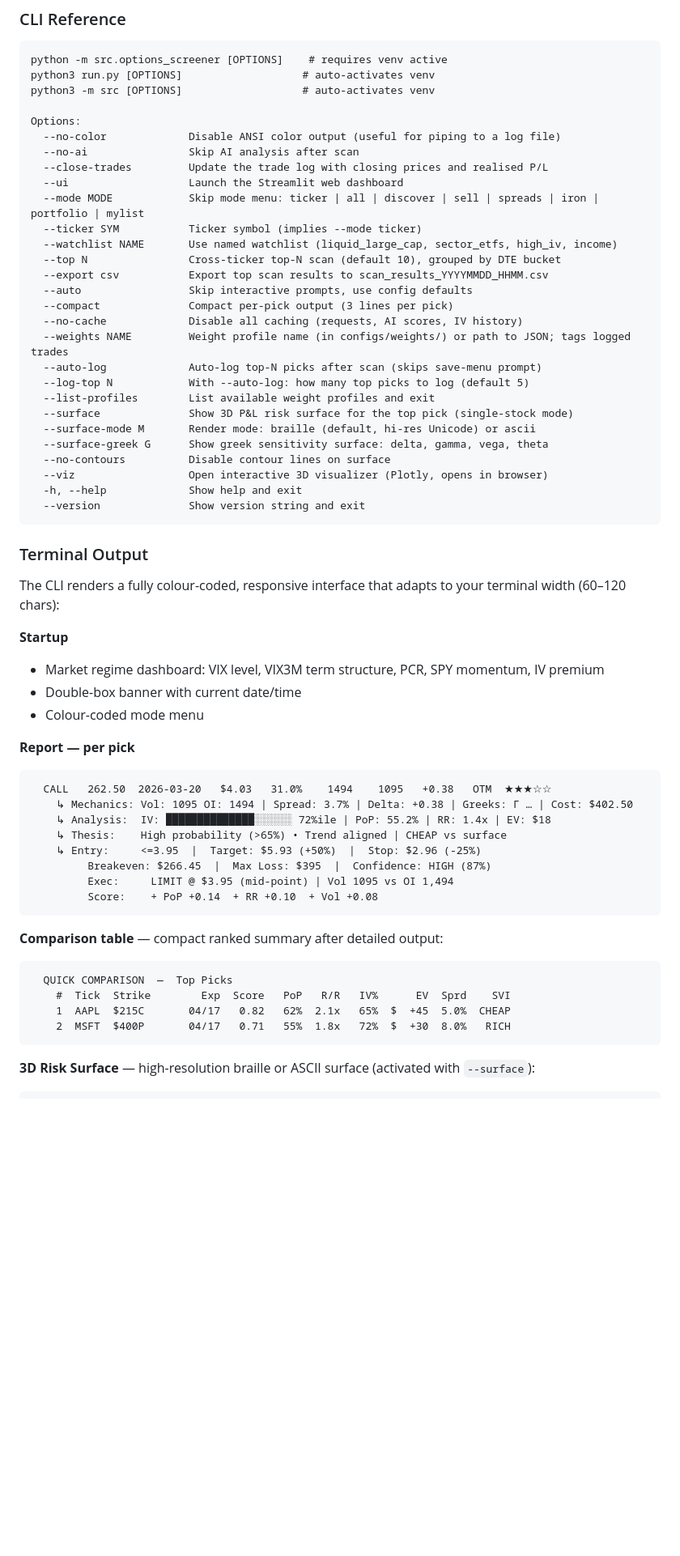
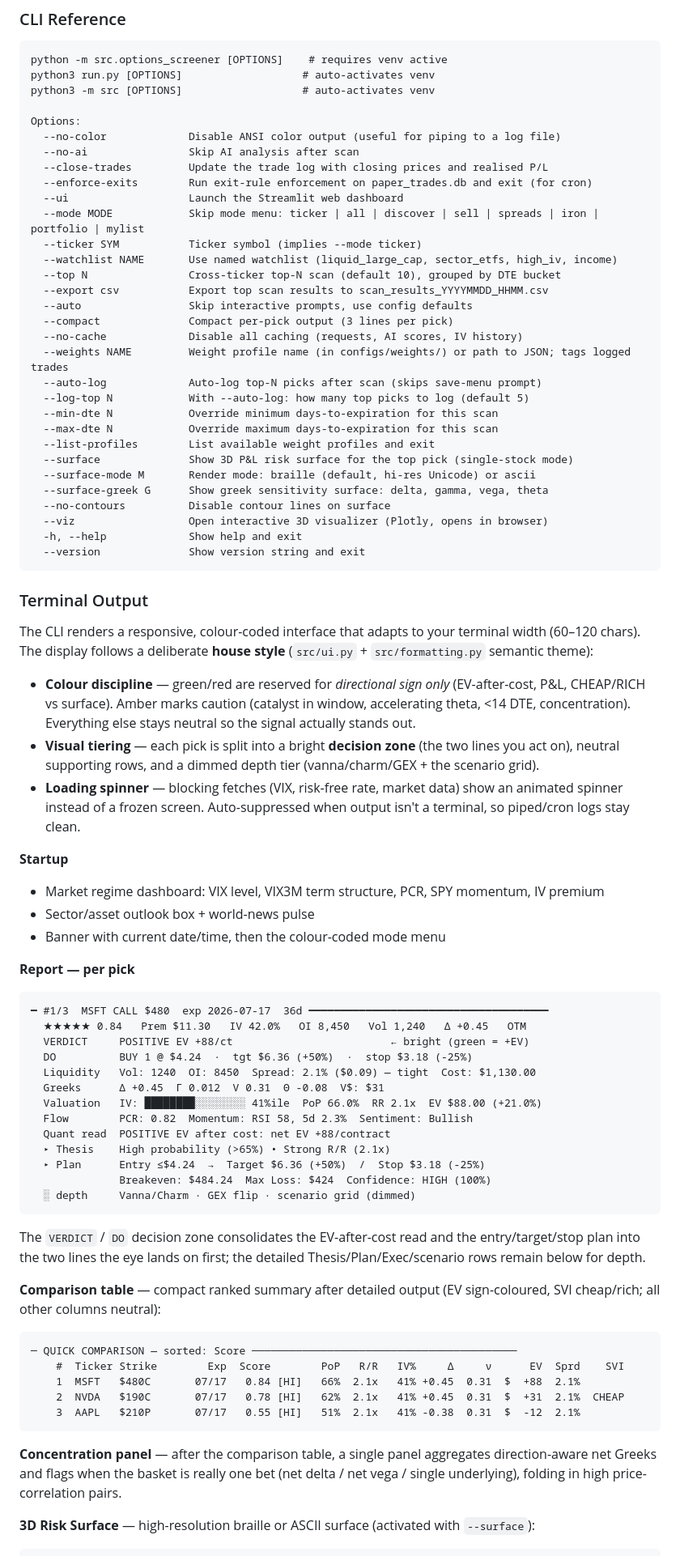
Before and after one commit to Ollie1o1/options, a Markdown page: README.md, the part around one of its changes. Shown at 81% size. Drawn GitHub-style; blank space fills up the shorter version.

Commit message:
docs(readme): sync UI/CLI with current state
House-style v2 terminal output (decision zone, colour discipline, loading
spinner, concentration panel), the `options` shell command, portfolio era
filter + check_pnl flags, missing screener flags (--enforce-exits,
--min-dte/--max-dte), schema v13, DoltHub data source, gate count.

````diff
--- a/README.md
+++ b/README.md
@@ -195,6 +216,7 @@ Options:
   --no-color             Disable ANSI color output (useful for piping to a log file)
   --no-ai                Skip AI analysis after scan
   --close-trades         Update the trade log with closing prices and realised P/L
+  --enforce-exits        Run exit-rule enforcement on paper_trades.db and exit (for cron)
   --ui                   Launch the Streamlit web dashboard
   --mode MODE            Skip mode menu: ticker | all | discover | sell | spreads | iron | portfolio | mylist
   --ticker SYM           Ticker symbol (implies --mode ticker)
@@ -207,6 +229,8 @@ Options:
   --weights NAME         Weight profile name (in configs/weights/) or path to JSON; tags logged trades
   --auto-log             Auto-log top-N picks after scan (skips save-menu prompt)
   --log-top N            With --auto-log: how many top picks to log (default 5)
+  --min-dte N            Override minimum days-to-expiration for this scan
+  --max-dte N            Override maximum days-to-expiration for this scan
   --list-profiles        List available weight profiles and exit
   --surface              Show 3D P&L risk surface for the top pick (single-stock mode)
   --surface-mode M       Render mode: braille (default, hi-res Unicode) or ascii
@@ -219,32 +243,45 @@ Options:
 
 ### Terminal Output
 
-The CLI renders a fully colour-coded, responsive interface that adapts to your terminal width (60–120 chars):
+The CLI renders a responsive, colour-coded interface that adapts to your terminal width (60–120 chars). The display follows a deliberate **house style** (`src/ui.py` + `src/formatting.py` semantic theme):
+
+- **Colour discipline** — green/red are reserved for *directional sign only* (EV-after-cost, P&L, CHEAP/RICH vs surface). Amber marks caution (catalyst in window, accelerating theta, <14 DTE, concentration). Everything else stays neutral so the signal actually stands out.
+- **Visual tiering** — each pick is split into a bright **decision zone** (the two lines you act on), neutral supporting rows, and a dimmed depth tier (vanna/charm/GEX + the scenario grid).
+- **Loading spinner** — blocking fetches (VIX, risk-free rate, market data) show an animated spinner instead of a frozen screen. Auto-suppressed when output isn't a terminal, so piped/cron logs stay clean.
 
 **Startup**
 - Market regime dashboard: VIX level, VIX3M term structure, PCR, SPY momentum, IV premium
-- Double-box banner with current date/time
-- Colour-coded mode menu
+- Sector/asset outlook box + world-news pulse
+- Banner with current date/time, then the colour-coded mode menu
 
 **Report — per pick**
 ```
-  CALL   262.50  2026-03-20   $4.03   31.0%    1494    1095   +0.38   OTM  ★★★☆☆
-    ↳ Mechanics: Vol: 1095 OI: 1494 | Spread: 3.7% | Delta: +0.38 | Greeks: Γ … | Cost: $402.50
-    ↳ Analysis:  IV: ██████████████░░░░░░ 72%ile | PoP: 55.2% | RR: 1.4x | EV: $18
-    ↳ Thesis:    High probability (>65%) • Trend aligned | CHEAP vs surface
-    ↳ Entry:     <=3.95  |  Target: $5.93 (+50%)  |  Stop: $2.96 (-25%)
-         Breakeven: $266.45  |  Max Loss: $395  |  Confidence: HIGH (87%)
-         Exec:     LIMIT @ $3.95 (mid-point) | Vol 1095 vs OI 1,494
-         Score:    + PoP +0.14  + RR +0.10  + Vol +0.08
+━ #1/3  MSFT CALL $480  exp 2026-07-17  36d ━━━━━━━━━━━━━━━━━━━━━━━━━━━━━━━━━━━━━━
+  ★★★★★ 0.84   Prem $11.30   IV 42.0%   OI 8,450   Vol 1,240   Δ +0.45   OTM
+  VERDICT     POSITIVE EV +88/ct                         ← bright (green = +EV)
+  DO          BUY 1 @ $4.24  ·  tgt $6.36 (+50%)  ·  stop $3.18 (-25%)
+  Liquidity   Vol: 1240  OI: 8450  Spread: 2.1% ($0.09) — tight  Cost: $1,130.00
+  Greeks      Δ +0.45  Γ 0.012  V 0.31  Θ -0.08  V$: $31
+  Valuation   IV: ████████░░░░░░░░ 41%ile  PoP 66.0%  RR 2.1x  EV $88.00 (+21.0%)
+  Flow        PCR: 0.82  Momentum: RSI 58, 5d 2.3%  Sentiment: Bullish
+  Quant read  POSITIVE EV after cost: net EV +88/contract
+  ▸ Thesis    High probability (>65%) • Strong R/R (2.1x)
+  ▸ Plan      Entry ≤$4.24  →  Target $6.36 (+50%)  /  Stop $3.18 (-25%)
+              Breakeven: $484.24  Max Loss: $424  Confidence: HIGH (100%)
+  ░ depth     Vanna/Charm · GEX flip · scenario grid (dimmed)
+```
+The `VERDICT` / `DO` decision zone consolidates the EV-after-cost read and the entry/target/stop plan into the two lines the eye lands on first; the detailed Thesis/Plan/Exec/scenario rows remain below for depth.
+
+**Comparison table** — compact ranked summary after detailed output (EV sign-coloured, SVI cheap/rich; all other columns neutral):
+```
+─ QUICK COMPARISON — sorted: Score ──────────────────────────────────────────
+    #  Ticker Strike        Exp  Score        PoP   R/R   IV%     Δ     ν      EV  Sprd    SVI
+    1  MSFT   $480C       07/17   0.84 [HI]   66%  2.1x   41% +0.45  0.31  $  +88  2.1%
+    2  NVDA   $190C       07/17   0.78 [HI]   62%  2.1x   41% +0.45  0.31  $  +31  2.1%  CHEAP
+    3  AAPL   $210P       07/17   0.55 [HI]   51%  2.1x   41% -0.38  0.31  $  -12  2.1%
 ```
 
-**Comparison table** — compact ranked summary after detailed output:
-```
-  QUICK COMPARISON  —  Top Picks
-    #  Tick  Strike        Exp  Score   PoP   R/R   IV%      EV  Sprd    SVI
-    1  AAPL  $215C       04/17   0.82   62%  2.1x   65%  $  +45  5.0%  CHEAP
-    2  MSFT  $400P       04/17   0.71   55%  1.8x   72%  $  +30  8.0%   RICH
-```
+**Concentration panel** — after the comparison table, a single panel aggregates direction-aware net Greeks and flags when the basket is really one bet (net delta / net vega / single underlying), folding in high price-correlation pairs.
 
 **3D Risk Surface** — high-resolution braille or ASCII surface (activated with `--surface`):
 ```
````
Also changed, not shown: other parts of README.md (+36 -2 lines).
